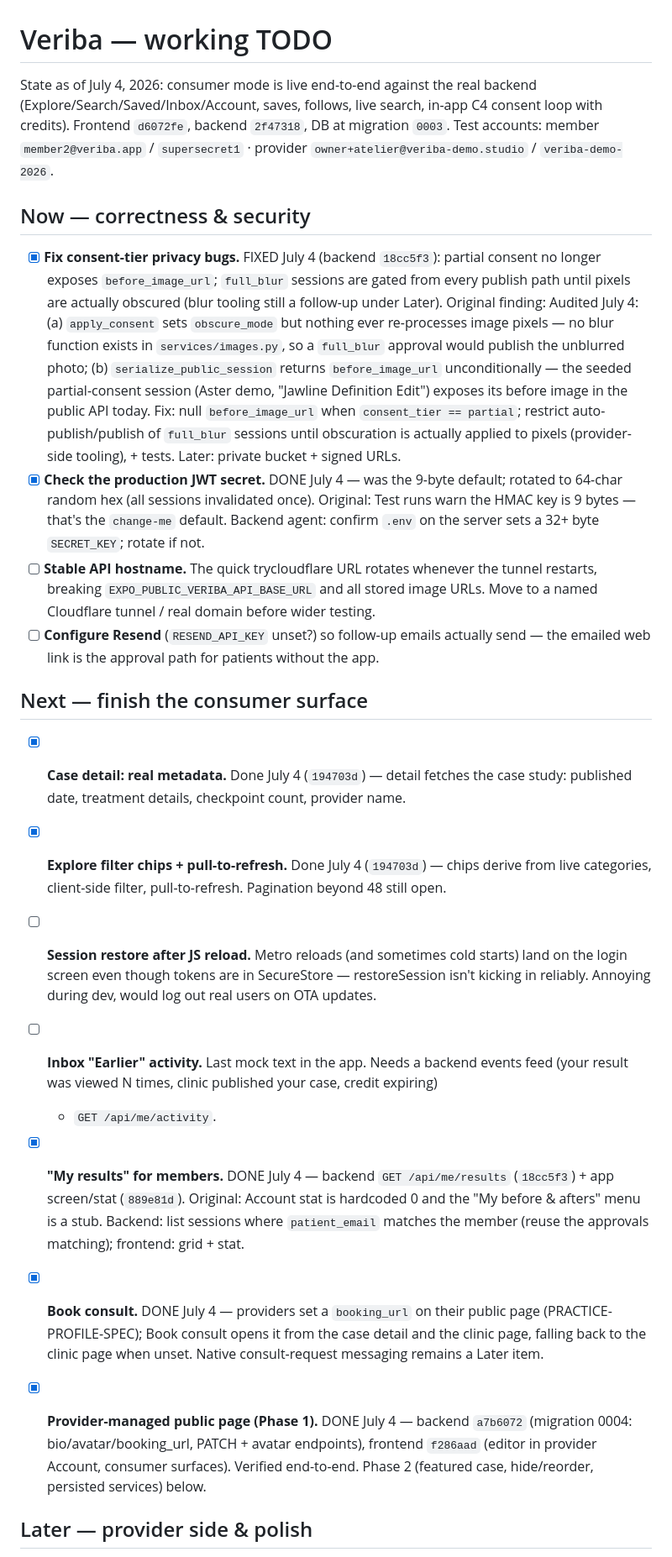
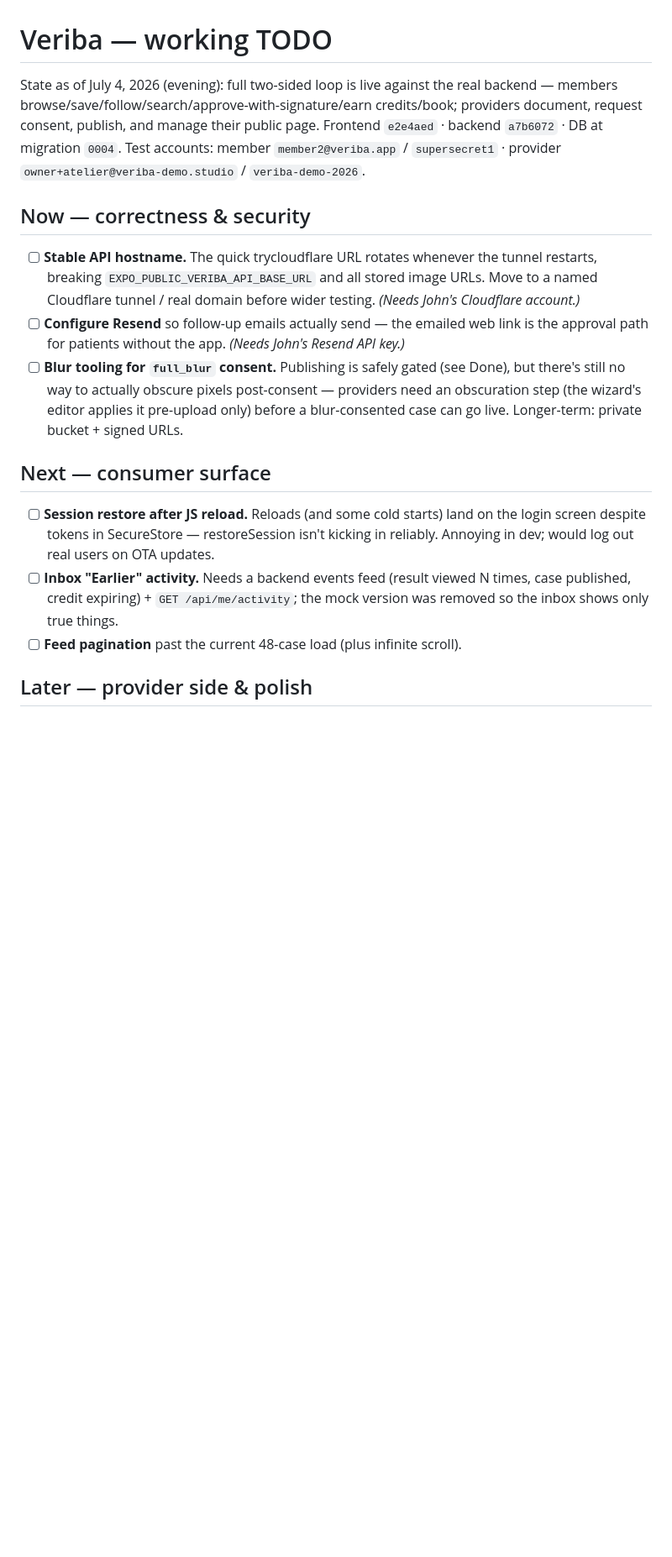
Before and after one commit to john-razzano/veriba-frontend, a Markdown page: TODO.md, the part around one of its changes. Shown at 84% size. Rendered like a GitHub page; blank space fills up the shorter version.

Commit message:
TODO: consolidate — collapse completed work into a Done section
Co-Authored-By: Claude Fable 5 <noreply@anthropic.com>

```diff
--- a/TODO.md
+++ b/TODO.md
@@ -1,62 +1,34 @@
 # Veriba — working TODO
 
-State as of July 4, 2026: consumer mode is live end-to-end against the real backend
-(Explore/Search/Saved/Inbox/Account, saves, follows, live search, in-app C4 consent
-loop with credits). Frontend `d6072fe`, backend `2f47318`, DB at migration `0003`.
+State as of July 4, 2026 (evening): full two-sided loop is live against the real
+backend — members browse/save/follow/search/approve-with-signature/earn credits/book;
+providers document, request consent, publish, and manage their public page.
+Frontend `e2e4aed` · backend `a7b6072` · DB at migration `0004`.
 Test accounts: member `member2@veriba.app` / `supersecret1` · provider
 `owner+atelier@veriba-demo.studio` / `veriba-demo-2026`.
 
 ## Now — correctness & security
 
-- [x] **Fix consent-tier privacy bugs.** FIXED July 4 (backend `18cc5f3`): partial
-  consent no longer exposes `before_image_url`; `full_blur` sessions are gated from
-  every publish path until pixels are actually obscured (blur tooling still a
-  follow-up under Later). Original finding: Audited July 4:
-  (a) `apply_consent` sets `obscure_mode` but nothing ever re-processes image pixels —
-  no blur function exists in `services/images.py`, so a `full_blur` approval would
-  publish the unblurred photo; (b) `serialize_public_session` returns
-  `before_image_url` unconditionally — the seeded partial-consent session
-  (Aster demo, "Jawline Definition Edit") exposes its before image in the public API
-  today. Fix: null `before_image_url` when `consent_tier == partial`; restrict
-  auto-publish/publish of `full_blur` sessions until obscuration is actually applied
-  to pixels (provider-side tooling), + tests. Later: private bucket + signed URLs.
-- [x] **Check the production JWT secret.** DONE July 4 — was the 9-byte default;
-  rotated to 64-char random hex (all sessions invalidated once). Original: Test runs warn the HMAC key is 9 bytes —
-  that's the `change-me` default. Backend agent: confirm `.env` on the server sets a
-  32+ byte `SECRET_KEY`; rotate if not.
 - [ ] **Stable API hostname.** The quick trycloudflare URL rotates whenever the tunnel
-  restarts, breaking `EXPO_PUBLIC_VERIBA_API_BASE_URL` and all stored image URLs. Move
-  to a named Cloudflare tunnel / real domain before wider testing.
-- [ ] **Configure Resend** (`RESEND_API_KEY` unset?) so follow-up emails actually send —
-  the emailed web link is the approval path for patients without the app.
+  restarts, breaking `EXPO_PUBLIC_VERIBA_API_BASE_URL` and all stored image URLs.
+  Move to a named Cloudflare tunnel / real domain before wider testing. *(Needs
+  John's Cloudflare account.)*
+- [ ] **Configure Resend** so follow-up emails actually send — the emailed web link is
+  the approval path for patients without the app. *(Needs John's Resend API key.)*
+- [ ] **Blur tooling for `full_blur` consent.** Publishing is safely gated (see Done),
+  but there's still no way to actually obscure pixels post-consent — providers need
+  an obscuration step (the wizard's editor applies it pre-upload only) before a
+  blur-consented case can go live. Longer-term: private bucket + signed URLs.
 
-## Next — finish the consumer surface
+## Next — consumer surface
 
-- [x] **Case detail: real metadata.** Done July 4 (`194703d`) — detail fetches the
-  case study: published date, treatment details, checkpoint count, provider name.
-- [x] **Explore filter chips + pull-to-refresh.** Done July 4 (`194703d`) — chips
-  derive from live categories, client-side filter, pull-to-refresh. Pagination beyond
-  48 still open.
-- [ ] **Session restore after JS reload.** Metro reloads (and sometimes cold starts)
-  land on the login screen even though tokens are in SecureStore — restoreSession
-  isn't kicking in reliably. Annoying during dev, would log out real users on OTA
-  updates.
-- [ ] **Inbox "Earlier" activity.** Last mock text in the app. Needs a backend events
-  feed (your result was viewed N times, clinic published your case, credit expiring)
-  + `GET /api/me/activity`.
-- [x] **"My results" for members.** DONE July 4 — backend `GET /api/me/results`
-  (`18cc5f3`) + app screen/stat (`889e81d`). Original: Account stat is hardcoded 0 and the "My before &
-  afters" menu is a stub. Backend: list sessions where `patient_email` matches the
-  member (reuse the approvals matching); frontend: grid + stat.
-- [x] **Book consult.** DONE July 4 — providers set a `booking_url` on their public
-  page (PRACTICE-PROFILE-SPEC); Book consult opens it from the case detail and the
-  clinic page, falling back to the clinic page when unset. Native consult-request
-  messaging remains a Later item.
-
-- [x] **Provider-managed public page (Phase 1).** DONE July 4 — backend `a7b6072`
-  (migration 0004: bio/avatar/booking_url, PATCH + avatar endpoints), frontend
-  `f286aad` (editor in provider Account, consumer surfaces). Verified end-to-end.
-  Phase 2 (featured case, hide/reorder, persisted services) below.
+- [ ] **Session restore after JS reload.** Reloads (and some cold starts) land on the
+  login screen despite tokens in SecureStore — restoreSession isn't kicking in
+  reliably. Annoying in dev; would log out real users on OTA updates.
+- [ ] **Inbox "Earlier" activity.** Needs a backend events feed (result viewed N
+  times, case published, credit expiring) + `GET /api/me/activity`; the mock version
+  was removed so the inbox shows only true things.
+- [ ] **Feed pagination** past the current 48-case load (plus infinite scroll).
 
 ## Later — provider side & polish
 
```
Also changed, not shown: other parts of TODO.md (+37 -24 lines).
